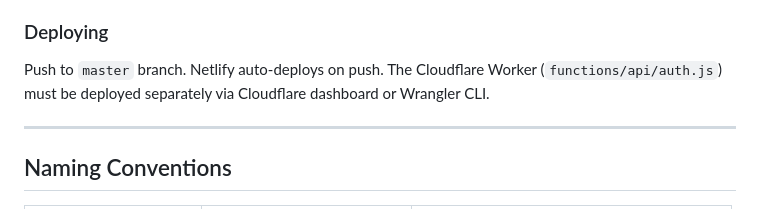
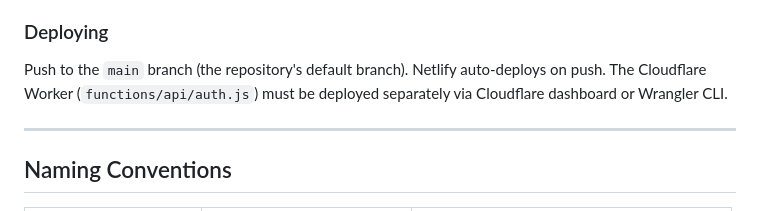
Before and after one commit to K2-Oddworks/vegas-sidekick, a Markdown page: CLAUDE.md, the part around the change. GitHub-like rendering.

Commit message:
Update CLAUDE.md deploy branch reference from master to main (#27)
The repository's default branch is main; the deploy note incorrectly said master.


Claude-Session: https://claude.ai/code/session_01MJbBJMHWHr7fEykmXf8no5

Co-authored-by: Claude <noreply@anthropic.com>

```diff
--- a/CLAUDE.md
+++ b/CLAUDE.md
@@ -235,7 +235,7 @@ Changes apply site-wide automatically since all pages load these components.
 
 ### Deploying
 
-Push to `master` branch. Netlify auto-deploys on push. The Cloudflare Worker (`functions/api/auth.js`) must be deployed separately via Cloudflare dashboard or Wrangler CLI.
+Push to the `main` branch (the repository's default branch). Netlify auto-deploys on push. The Cloudflare Worker (`functions/api/auth.js`) must be deployed separately via Cloudflare dashboard or Wrangler CLI.
 
 ---
 
```
